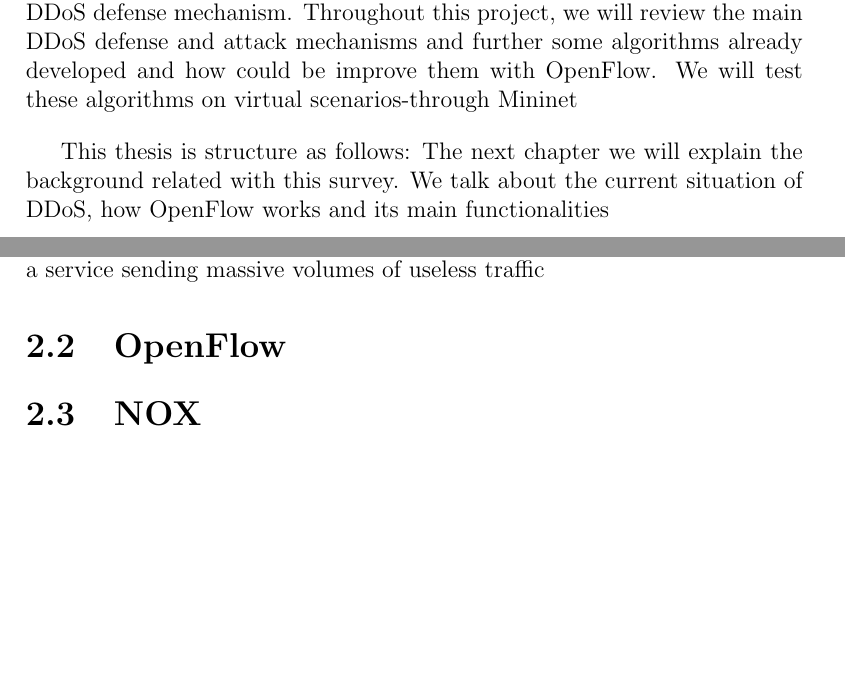
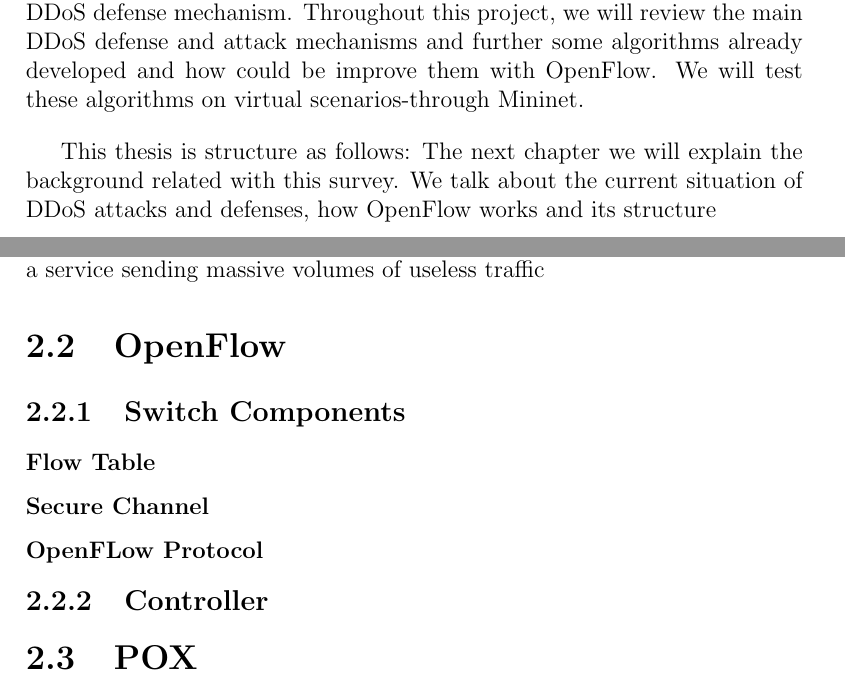
Before and after one commit to alvgarvilla/FinalProject, a LaTeX thesis (thesis-example.tex, which reads 1introduction.tex, 2background.tex): two parts of pages 7 and 8 of 11, joined at a grey line, cut so that both start at the same text, the shorter picture padded with empty space. Compiled offline with pdfLaTeX; a LaTeX package or settings file that is missing is left out.

Commit message:
Updating Introduction

```diff
--- a/1introduction.tex
+++ b/1introduction.tex
@@ -43,8 +43,8 @@ A second reason is it allows the network to be controlled from a single high-lev
 
 \par
 
-The aim of this survey is how might SDN help us to improve current DDoS defense mechanism. Throughout this project, we will review the main DDoS defense and attack mechanisms and further some algorithms already developed and how could be improve them with OpenFlow. We will test these algorithms on virtual scenarios-through Mininet
+The aim of this survey is how might SDN help us to improve current DDoS defense mechanism. Throughout this project, we will review the main DDoS defense and attack mechanisms and further some algorithms already developed and how could be improve them with OpenFlow. We will test these algorithms on virtual scenarios-through Mininet.
 
 \bigskip
 
-This thesis is structure as follows: The next chapter we will explain the background related with this survey. We talk about the current situation of DDoS, how OpenFlow works and its main functionalities
+This thesis is structure as follows: The next chapter we will explain the background related with this survey. We talk about the current situation of DDoS attacks and defenses, how OpenFlow works and its structure
--- a/2background.tex
+++ b/2background.tex
@@ -4,11 +4,27 @@
 
 
 \section{DDoS attack and defense mechanisms}
+\label{sec:BGDDoS}
 
 A denial-of-service attack is characterized by an explicit attempt by attackers to prevent the legitimate users of a service from using that service~\cite{dosCert} provided by a network or server. There are two manner to launch this kind of attack. The first approach is overwhelm the network and occupy all the resources of a service sending massive volumes of useless traffic
 
 \section{OpenFlow}
+\label{sec:BGOpenFlow}
 
+\subsection{Switch Components}
+\label{subsec:PFSwitchComponents}
 
+\subsubsection{Flow Table}
+\label{subsec:SCFlowTable}
 
-\section{NOX}
+\subsubsection{Secure Channel}
+\label{subsec:SCSecureChannel}
+
+\subsubsection{OpenFLow Protocol}
+\label{subsec:OFProtocolSC}
+
+\subsection{Controller}
+\label{subsec:OFController}
+
+\section{POX}
+\label{sec:BGPOX}
```
Also changed, not shown: thesis-example.pdf, 5 other files.
